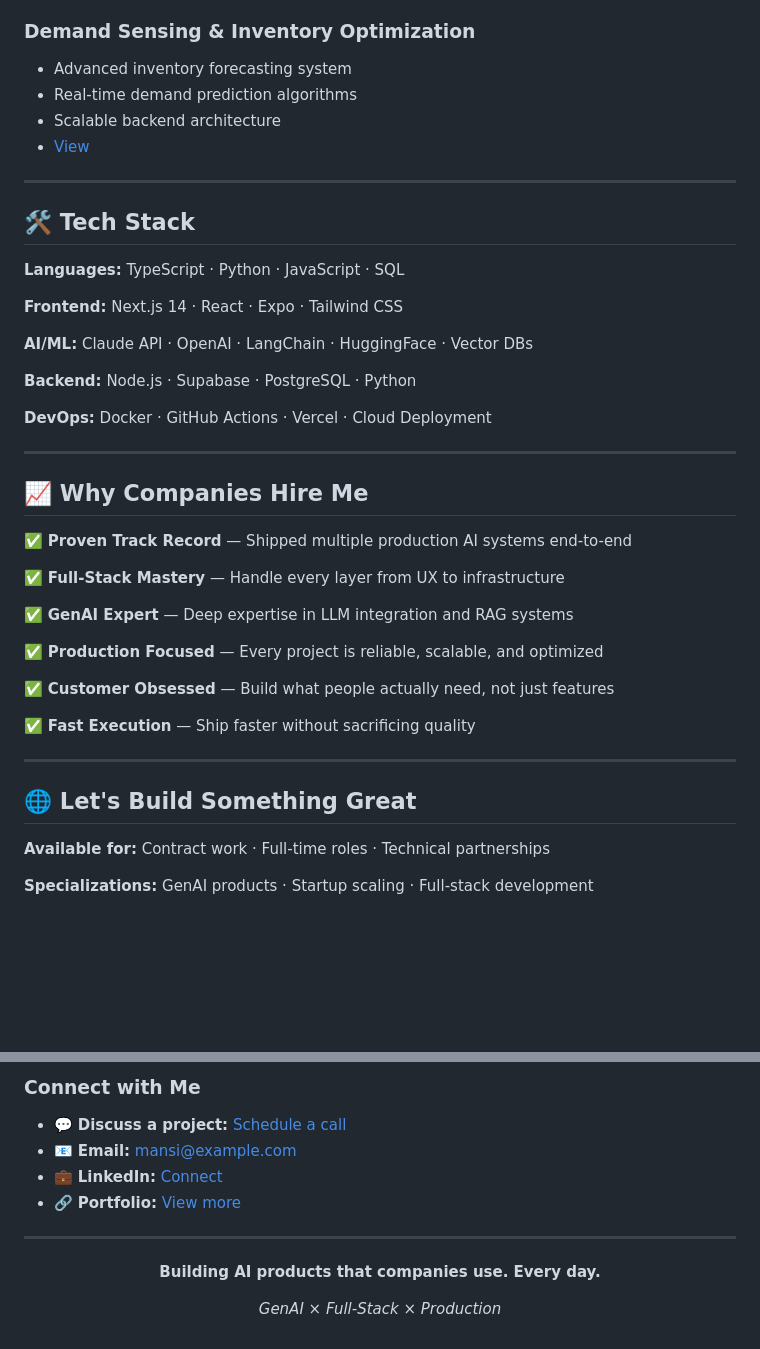
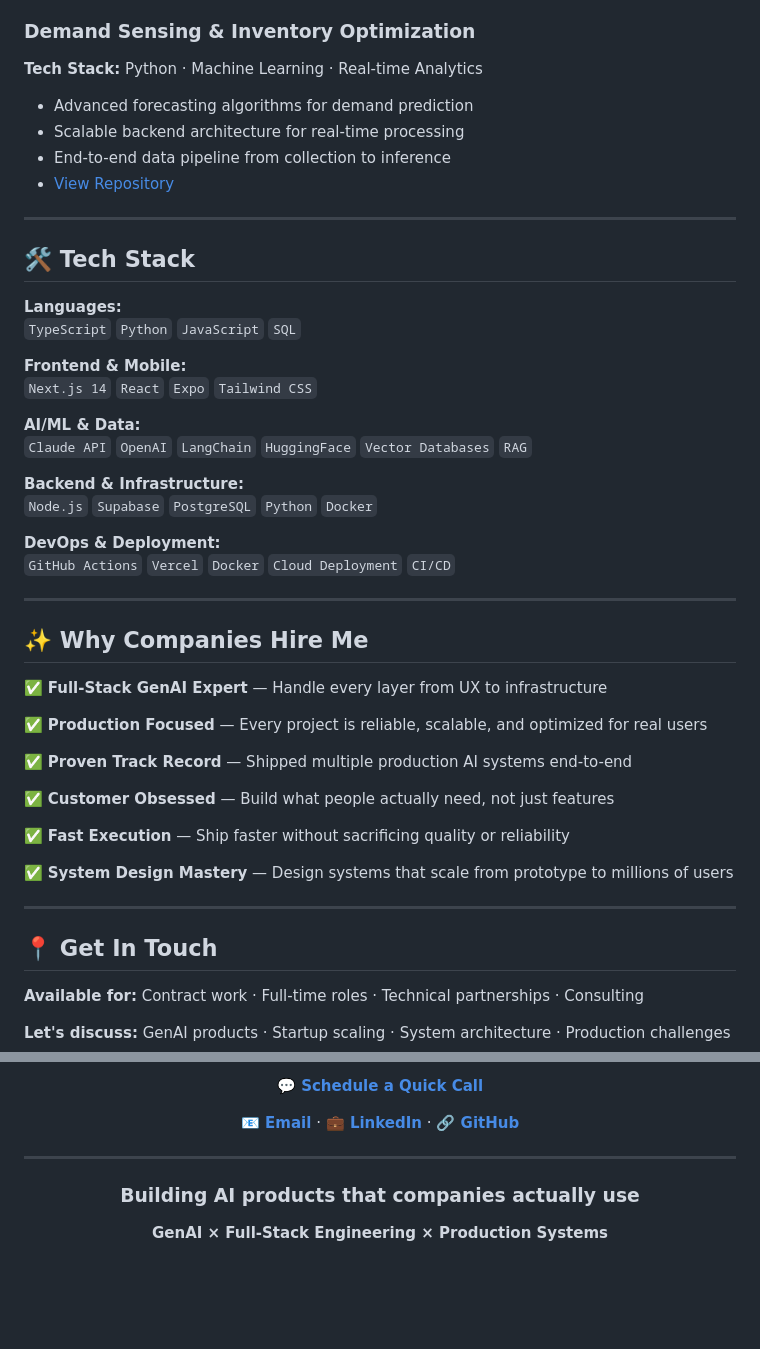
Before and after one commit to Mansi2221/Mansi2221, a Markdown page: README.md, 2 parts joined by grey strips. GitHub-like rendering; blank space fills up the shorter version.

```diff
--- a/README.md
+++ b/README.md
@@ -42,45 +57,52 @@ I build **production-grade GenAI systems** that companies actually use. From LLM
 
 ### **Demand Sensing & Inventory Optimization**
-- Advanced inventory forecasting system
-- Real-time demand prediction algorithms
-- Scalable backend architecture
-- [View](https://github.com/Mansi2221/demand-sensing-inventory-optimization)
+**Tech Stack:** Python · Machine Learning · Real-time Analytics
+
+- Advanced forecasting algorithms for demand prediction
+- Scalable backend architecture for real-time processing
+- End-to-end data pipeline from collection to inference
+- [View Repository](https://github.com/Mansi2221/demand-sensing-inventory-optimization)
 
 ---
 
 ## 🛠️ Tech Stack
 
-**Languages:** TypeScript · Python · JavaScript · SQL
+**Languages:**
+`TypeScript` `Python` `JavaScript` `SQL`
 
-**Frontend:** Next.js 14 · React · Expo · Tailwind CSS
+**Frontend & Mobile:**
+`Next.js 14` `React` `Expo` `Tailwind CSS`
 
-**AI/ML:** Claude API · OpenAI · LangChain · HuggingFace · Vector DBs
+**AI/ML & Data:**
+`Claude API` `OpenAI` `LangChain` `HuggingFace` `Vector Databases` `RAG`
 
-**Backend:** Node.js · Supabase · PostgreSQL · Python
+**Backend & Infrastructure:**
+`Node.js` `Supabase` `PostgreSQL` `Python` `Docker`
 
-**DevOps:** Docker · GitHub Actions · Vercel · Cloud Deployment
+**DevOps & Deployment:**
+`GitHub Actions` `Vercel` `Docker` `Cloud Deployment` `CI/CD`
 
 ---
 
-## 📈 Why Companies Hire Me
+## ✨ Why Companies Hire Me
+
+✅ **Full-Stack GenAI Expert** — Handle every layer from UX to infrastructure
+
+✅ **Production Focused** — Every project is reliable, scalable, and optimized for real users
 
 ✅ **Proven Track Record** — Shipped multiple production AI systems end-to-end
 
-✅ **Full-Stack Mastery** — Handle every layer from UX to infrastructure
-
-✅ **GenAI Expert** — Deep expertise in LLM integration and RAG systems
-
-✅ **Production Focused** — Every project is reliable, scalable, and optimized
-
 ✅ **Customer Obsessed** — Build what people actually need, not just features
 
-✅ **Fast Execution** — Ship faster without sacrificing quality
+✅ **Fast Execution** — Ship faster without sacrificing quality or reliability
+
+✅ **System Design Mastery** — Design systems that scale from prototype to millions of users
 
 ---
 
-## 🌐 Let's Build Something Great
+## 📍 Get In Touch
 
-**Available for:** Contract work · Full-time roles · Technical partnerships
+**Available for:** Contract work · Full-time roles · Technical partnerships · Consulting
 
-**Specializations:** GenAI products · Startup scaling · Full-stack development
+**Let's discuss:** GenAI products · Startup scaling · System architecture · Production challenges
 
@@ -88,17 +110,16 @@ I build **production-grade GenAI systems** that companies actually use. From LLM
 
-### Connect with Me
+**💬 [Schedule a Quick Call](https://cal.com)**
 
-- 💬 **Discuss a project:** [Schedule a call](https://cal.com)
-- 📧 **Email:** mansi@example.com
-- 💼 **LinkedIn:** [Connect](https://linkedin.com)
-- 🔗 **Portfolio:** [View more](https://github.com/Mansi2221)
+**📧 [Email](mailto:mansi@example.com)** · **💼 [LinkedIn](https://linkedin.com)** · **🔗 [GitHub](https://github.com/Mansi2221)**
+
+</div>
 
 ---
 
 <div align="center">
 
-**Building AI products that companies use. Every day.**
+### Building AI products that companies actually use
 
-*GenAI × Full-Stack × Production*
+**GenAI × Full-Stack Engineering × Production Systems**
 
 </div>
```
Also changed, not shown: other parts of README.md (+37 -22 lines), assets/profile-banner.png.
